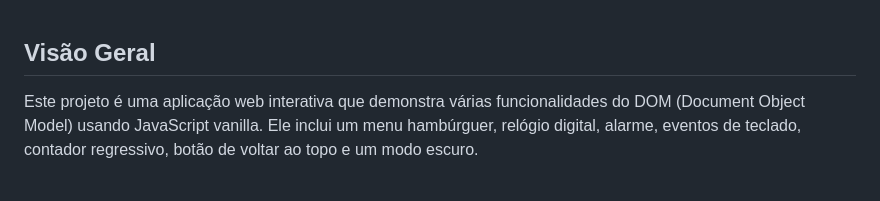
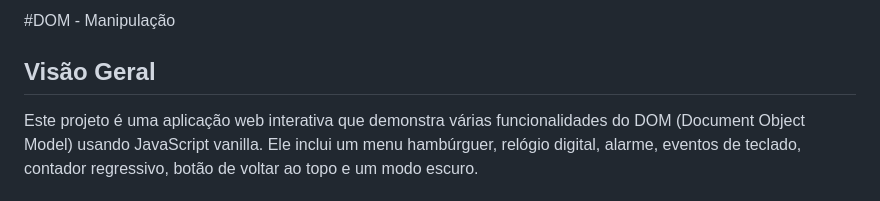
Before and after one commit to Jovanny3/DOM, a Markdown page: README.md, the part around the change. GitHub-like rendering.

```diff
--- a/README.md
+++ b/README.md
@@ -1,3 +1,4 @@
+#DOM - Manipulação
 
 ## Visão Geral
 Este projeto é uma aplicação web interativa que demonstra várias funcionalidades do DOM (Document Object Model) usando JavaScript vanilla. Ele inclui um menu hambúrguer, relógio digital, alarme, eventos de teclado, contador regressivo, botão de voltar ao topo e um modo escuro.
```
